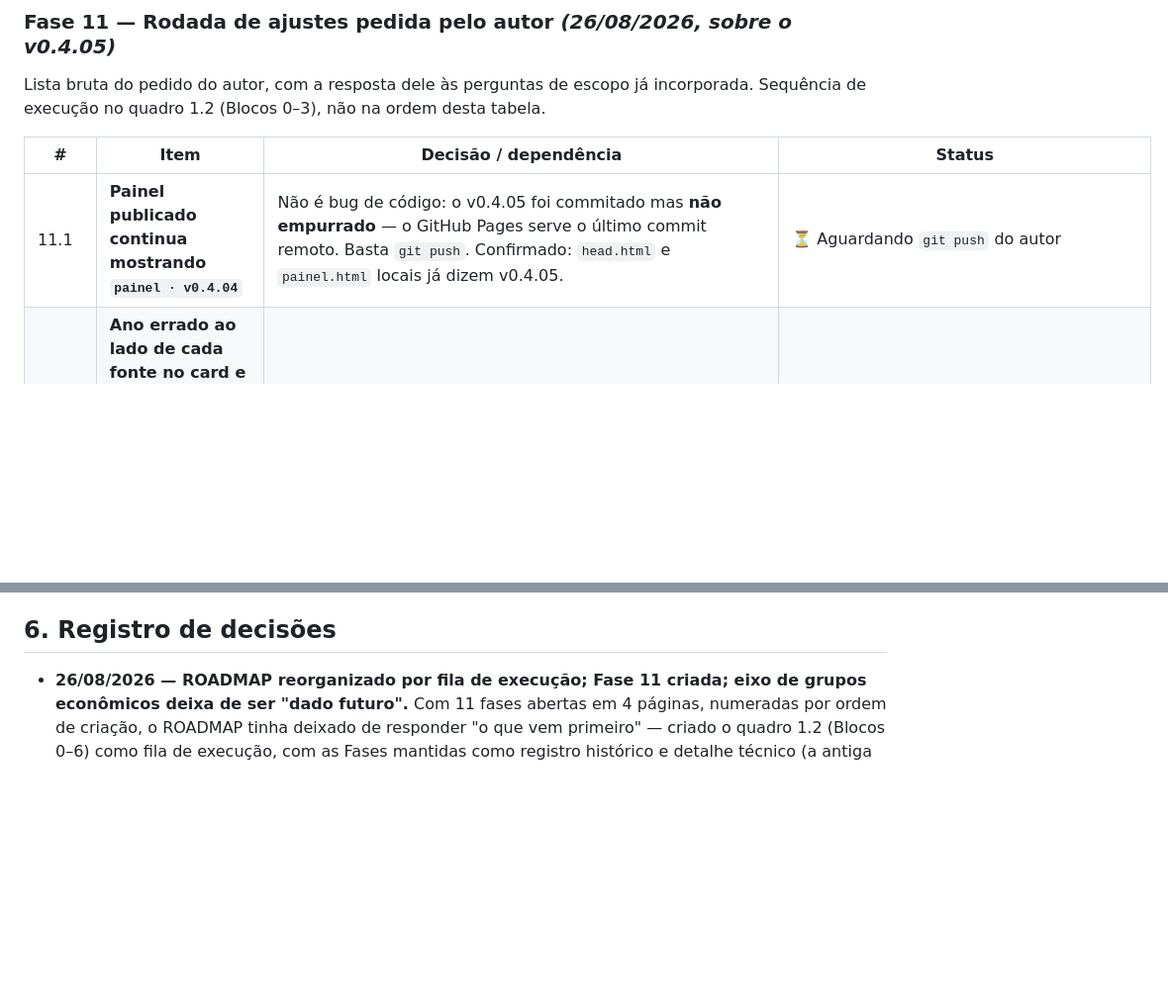
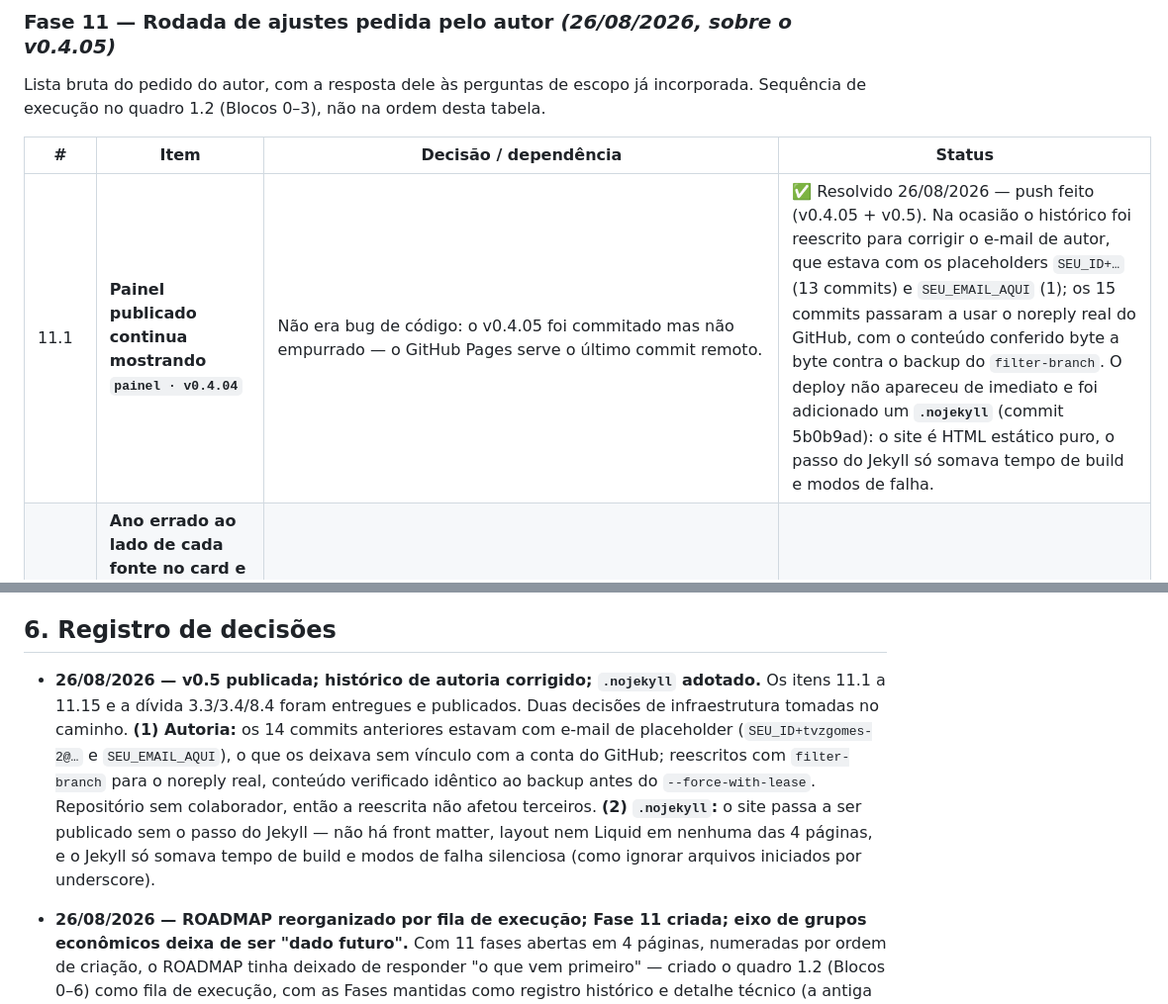
Before and after one commit to tvzgomes-2/painel_tz, a Markdown page: ROADMAP.md, 2 parts joined by grey strips. Shown at 99% size. GitHub-like rendering; blank space fills up the shorter version.

Commit message:
ROADMAP: fecha 11.1 (push da v0.5) e registra as decisoes de autoria e .nojekyll

```diff
--- a/ROADMAP.md
+++ b/ROADMAP.md
@@ -172,7 +172,7 @@ Lista bruta do pedido do autor, com a resposta dele às perguntas de escopo já
 
 | # | Item | Decisão / dependência | Status |
 |---|------|----------------------|--------|
-| 11.1 | **Painel publicado continua mostrando `painel · v0.4.04`** | Não é bug de código: o v0.4.05 foi commitado mas **não empurrado** — o GitHub Pages serve o último commit remoto. Basta `git push`. Confirmado: `head.html` e `painel.html` locais já dizem v0.4.05. | ⏳ Aguardando `git push` do autor |
+| 11.1 | **Painel publicado continua mostrando `painel · v0.4.04`** | Não era bug de código: o v0.4.05 foi commitado mas não empurrado — o GitHub Pages serve o último commit remoto. | ✅ Resolvido 26/08/2026 — push feito (v0.4.05 + v0.5). Na ocasião o histórico foi reescrito para corrigir o e-mail de autor, que estava com os placeholders `SEU_ID+…` (13 commits) e `SEU_EMAIL_AQUI` (1); os 15 commits passaram a usar o noreply real do GitHub, com o conteúdo conferido byte a byte contra o backup do `filter-branch`. O deploy não apareceu de imediato e foi adicionado um **`.nojekyll`** (commit 5b0b9ad): o site é HTML estático puro, o passo do Jekyll só somava tempo de build e modos de falha. |
 | 11.2 | **Ano errado ao lado de cada fonte no card e na tabela** — em Itatiaiuçu, as 5 fontes aparecem todas como "(2015)"; "Santini 2019 (2015)" lê-se como se Santini tivesse publicado em 2015 | Causa: o campo `ano` de `casos_por_fonte.json` guarda o **ano de adoção da TZ naquele município**, não o ano de publicação — e `renderFontesDetail()`/`renderTZTable()` exibem esse campo entre parênteses, colado na citação. Correção: parar de exibir `ano` junto da citação (o ano de publicação já está na citação curta, "Santini 2019") e, se o ano de adoção for útil, exibi-lo com rótulo próprio. | ✅ Entregue 26/08/2026 (v0.5) — `renderFontesDetail()` e a expansão da tabela deixaram de exibir `ano`. O ano de adoção continua onde faz sentido: linha "Início TZ" do card e coluna "Início" da tabela. |
 | 11.3 | **Seção de referências ruim; mover para o fim** | Decisão do autor: **unificar e limpar**. Uma lista ABNT só, no fim da página, cobrindo todas as citações que aparecem na coluna Fontes; as notas internas de trabalho saem do painel público e viram pendência aqui (ver 11.13). Hoje a seção está no meio da página (entre a tabela de TZ e o glossário) e tem 2 listas, a segunda com notas de bastidor expostas ao leitor. | ✅ Entregue 26/08/2026 (v0.5) — lista única no fim da página (depois das notas metodológicas, antes do rodapé), com 15 referências cobrindo todas as citações em uso. Segunda lista removida. |
 | 11.4 | **Botão de "desselecionar tudo"** no começo dos filtros | Zera `state` (uf, faixa, regic, arranjo, modelo, tzFilter, camada) e reseta o zoom do mapa. Hoje só existe `↺ Brasil`, que reseta o enquadramento mas não os filtros. | ✅ Entregue 26/08/2026 (v0.5) — botão "✕ Limpar tudo" na barra nova, acima dos filtros. Zera os 7 campos de `state`, a busca, a seleção de município e o enquadramento; fica desabilitado quando não há nada para limpar. |
@@ -273,6 +273,8 @@ Aplica-se ao site como um todo. **Decisão 26/07/2026:** a linha de logos instit
 
 ## 6. Registro de decisões
 
+- **26/08/2026 — v0.5 publicada; histórico de autoria corrigido; `.nojekyll` adotado.** Os itens 11.1 a 11.15 e a dívida 3.3/3.4/8.4 foram entregues e publicados. Duas decisões de infraestrutura tomadas no caminho. **(1) Autoria:** os 14 commits anteriores estavam com e-mail de placeholder (`SEU_ID+tvzgomes-2@…` e `SEU_EMAIL_AQUI`), o que os deixava sem vínculo com a conta do GitHub; reescritos com `filter-branch` para o noreply real, conteúdo verificado idêntico ao backup antes do `--force-with-lease`. Repositório sem colaborador, então a reescrita não afetou terceiros. **(2) `.nojekyll`:** o site passa a ser publicado sem o passo do Jekyll — não há front matter, layout nem Liquid em nenhuma das 4 páginas, e o Jekyll só somava tempo de build e modos de falha silenciosa (como ignorar arquivos iniciados por underscore).
+
 - **26/08/2026 — ROADMAP reorganizado por fila de execução; Fase 11 criada; eixo de grupos econômicos deixa de ser "dado futuro".** Com 11 fases abertas em 4 páginas, numeradas por ordem de criação, o ROADMAP tinha deixado de responder "o que vem primeiro" — criado o quadro 1.2 (Blocos 0–6) como fila de execução, com as Fases mantidas como registro histórico e detalhe técnico (a antiga subseção 1.2 virou 1.3; nenhum número de Fase foi alterado). Na checagem de viabilidade dos pedidos novos, dois itens registrados como bloqueados por falta de dado se revelaram **implementáveis**: partição modal por município (Censo 2022, 5.570 municípios, cobertura total) e presença de grupo econômico por município (796 municípios, 327 grupos) já existem no cofre desde ago/2026. Corrigidas as duas afirmações desatualizadas no ROADMAP (Fase 5 e diagnóstico 19); as notas metodológicas do painel publicado ainda repetem a versão antiga e precisam ser reescritas quando o eixo entrar. Registrado também que o rascunho da Rede da ARS **não** serve como fonte para esse cruzamento (seus nós não têm município nem CNPJ completo) — o crosswalk do cofre serve. Aberta a decisão 11.12: publicar nome de grupo por município num site público é um passo maior que o escore `cnpj_nucleo_*` embargado em 26/07, e o acervo de origem inclui material sob processo — precisa de autorização explícita do autor antes de implementar.
 
 
```
